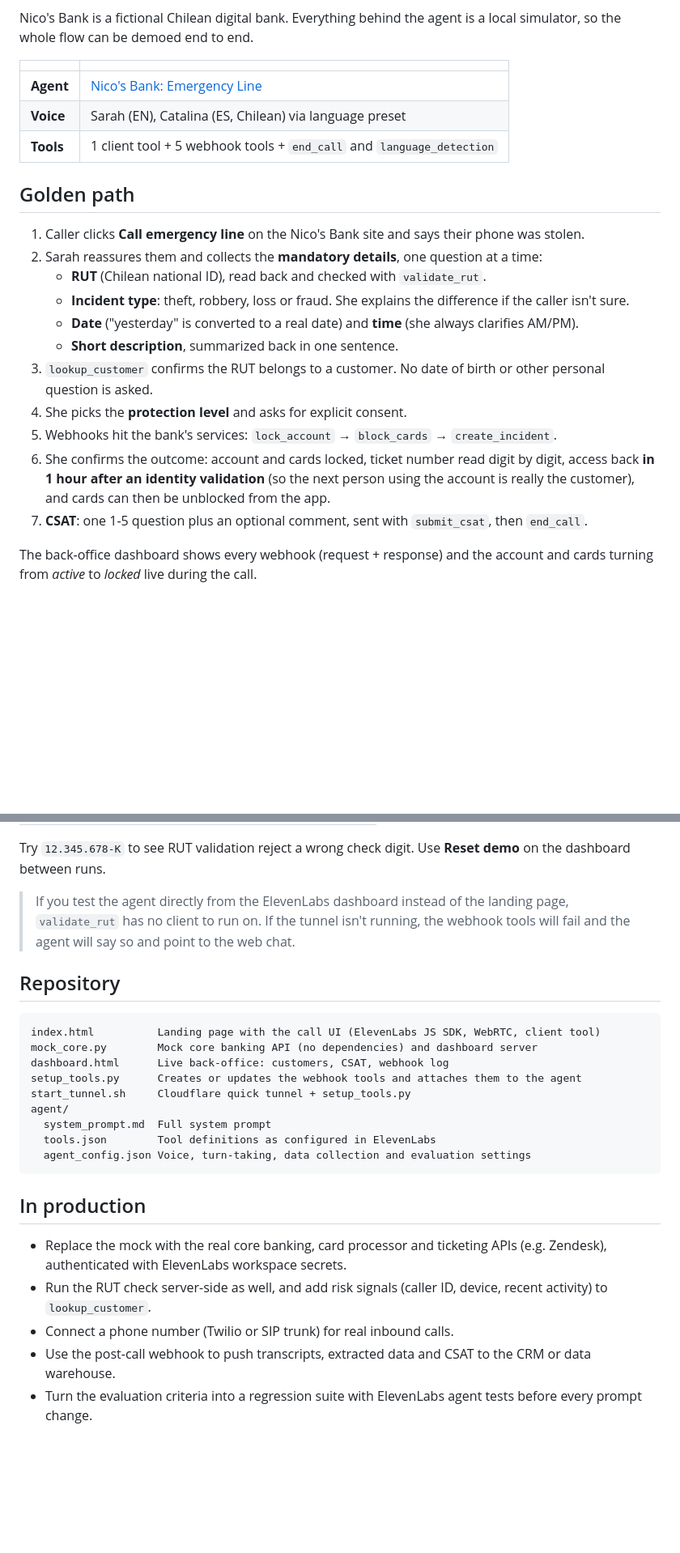
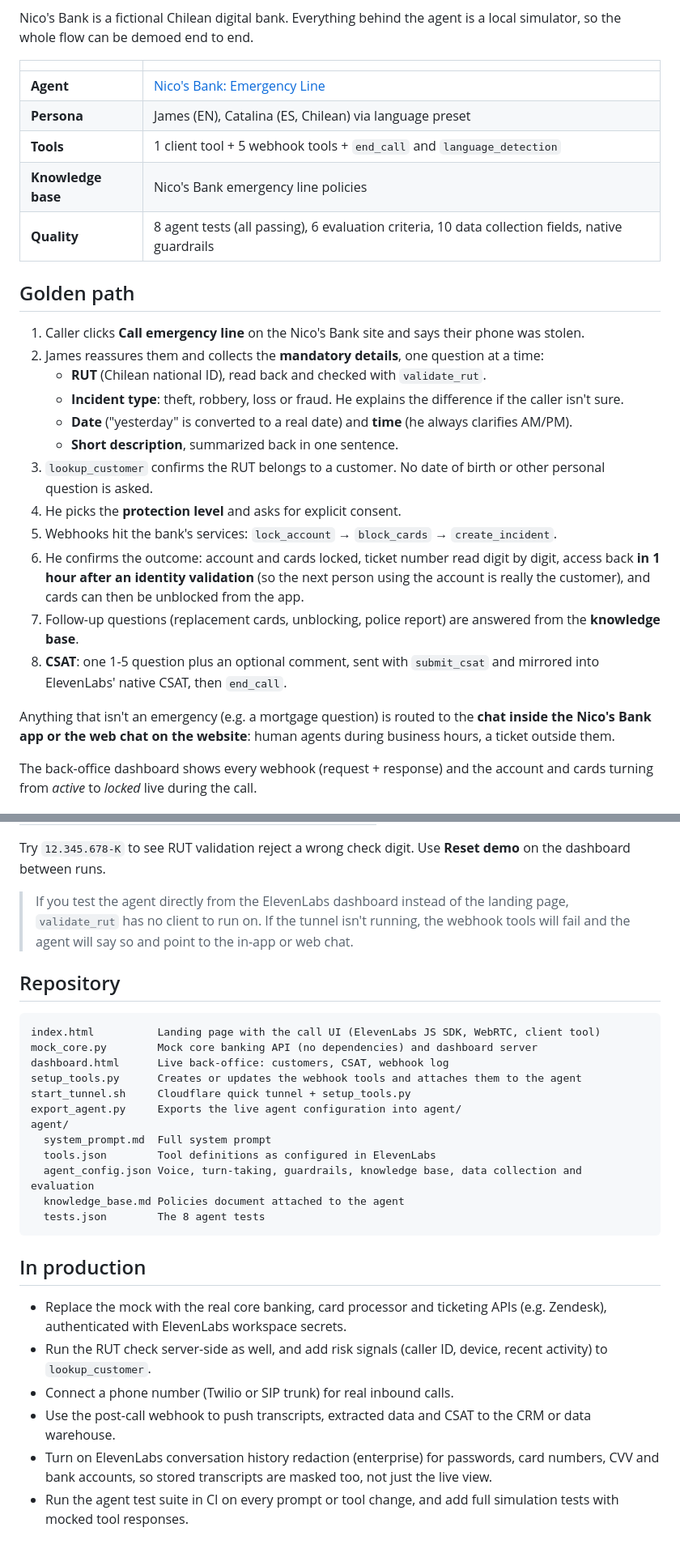
Before and after one commit to nicolasmiras/nicos-bank-emergency-agent, a Markdown page: README.md, 2 parts joined by grey strips. Shown at 81% size. Drawn GitHub-style; blank space fills up the shorter version.

````diff
--- a/README.md
+++ b/README.md
@@ -7,22 +7,27 @@ Nico's Bank is a fictional Chilean digital bank. Everything behind the agent is
 | | |
 |---|---|
 | **Agent** | [Nico's Bank: Emergency Line](https://elevenlabs.io/app/agents/agents/agent_0101m4y1ss4gekrb34sbfcnf2cm2) |
-| **Voice** | Sarah (EN), Catalina (ES, Chilean) via language preset |
+| **Persona** | James (EN), Catalina (ES, Chilean) via language preset |
 | **Tools** | 1 client tool + 5 webhook tools + `end_call` and `language_detection` |
+| **Knowledge base** | Nico's Bank emergency line policies |
+| **Quality** | 8 agent tests (all passing), 6 evaluation criteria, 10 data collection fields, native guardrails |
 
 ## Golden path
 
 1. Caller clicks **Call emergency line** on the Nico's Bank site and says their phone was stolen.
-2. Sarah reassures them and collects the **mandatory details**, one question at a time:
+2. James reassures them and collects the **mandatory details**, one question at a time:
    - **RUT** (Chilean national ID), read back and checked with `validate_rut`.
-   - **Incident type**: theft, robbery, loss or fraud. She explains the difference if the caller isn't sure.
-   - **Date** ("yesterday" is converted to a real date) and **time** (she always clarifies AM/PM).
+   - **Incident type**: theft, robbery, loss or fraud. He explains the difference if the caller isn't sure.
+   - **Date** ("yesterday" is converted to a real date) and **time** (he always clarifies AM/PM).
    - **Short description**, summarized back in one sentence.
 3. `lookup_customer` confirms the RUT belongs to a customer. No date of birth or other personal question is asked.
-4. She picks the **protection level** and asks for explicit consent.
+4. He picks the **protection level** and asks for explicit consent.
 5. Webhooks hit the bank's services: `lock_account` → `block_cards` → `create_incident`.
-6. She confirms the outcome: account and cards locked, ticket number read digit by digit, access back **in 1 hour after an identity validation** (so the next person using the account is really the customer), and cards can then be unblocked from the app.
-7. **CSAT**: one 1-5 question plus an optional comment, sent with `submit_csat`, then `end_call`.
+6. He confirms the outcome: account and cards locked, ticket number read digit by digit, access back **in 1 hour after an identity validation** (so the next person using the account is really the customer), and cards can then be unblocked from the app.
+7. Follow-up questions (replacement cards, unblocking, police report) are answered from the **knowledge base**.
+8. **CSAT**: one 1-5 question plus an optional comment, sent with `submit_csat` and mirrored into ElevenLabs' native CSAT, then `end_call`.
+
+Anything that isn't an emergency (e.g. a mortgage question) is routed to the **chat inside the Nico's Bank app or the web chat on the website**: human agents during business hours, a ticket outside them.
 
 The back-office dashboard shows every webhook (request + response) and the account and cards turning from *active* to *locked* live during the call.
 
@@ -107,7 +131,7 @@ Open the landing page, click **Call emergency line**, and use one of the test cu
 
 Try `12.345.678-K` to see RUT validation reject a wrong check digit. Use **Reset demo** on the dashboard between runs.
 
-> If you test the agent directly from the ElevenLabs dashboard instead of the landing page, `validate_rut` has no client to run on. If the tunnel isn't running, the webhook tools will fail and the agent will say so and point to the web chat.
+> If you test the agent directly from the ElevenLabs dashboard instead of the landing page, `validate_rut` has no client to run on. If the tunnel isn't running, the webhook tools will fail and the agent will say so and point to the in-app or web chat.
 
 ## Repository
 
@@ -117,10 +141,13 @@ mock_core.py        Mock core banking API (no dependencies) and dashboard server
 dashboard.html      Live back-office: customers, CSAT, webhook log
 setup_tools.py      Creates or updates the webhook tools and attaches them to the agent
 start_tunnel.sh     Cloudflare quick tunnel + setup_tools.py
+export_agent.py     Exports the live agent configuration into agent/
 agent/
   system_prompt.md  Full system prompt
   tools.json        Tool definitions as configured in ElevenLabs
-  agent_config.json Voice, turn-taking, data collection and evaluation settings
+  agent_config.json Voice, turn-taking, guardrails, knowledge base, data collection and evaluation
+  knowledge_base.md Policies document attached to the agent
+  tests.json        The 8 agent tests
 ```
 
 ## In production
@@ -129,4 +156,5 @@ agent/
 - Run the RUT check server-side as well, and add risk signals (caller ID, device, recent activity) to `lookup_customer`.
 - Connect a phone number (Twilio or SIP trunk) for real inbound calls.
 - Use the post-call webhook to push transcripts, extracted data and CSAT to the CRM or data warehouse.
-- Turn the evaluation criteria into a regression suite with ElevenLabs agent tests before every prompt change.
+- Turn on ElevenLabs conversation history redaction (enterprise) for passwords, card numbers, CVV and bank accounts, so stored transcripts are masked too, not just the live view.
+- Run the agent test suite in CI on every prompt or tool change, and add full simulation tests with mocked tool responses.
````
Also changed, not shown: other parts of README.md (+22 -3 lines).
